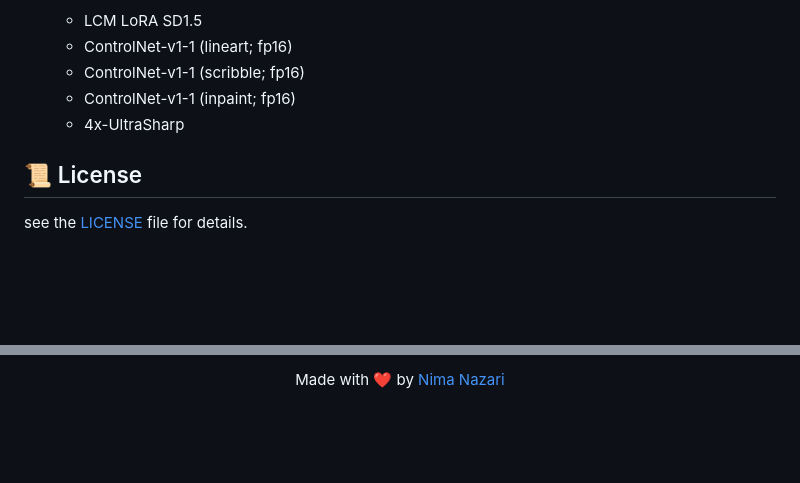
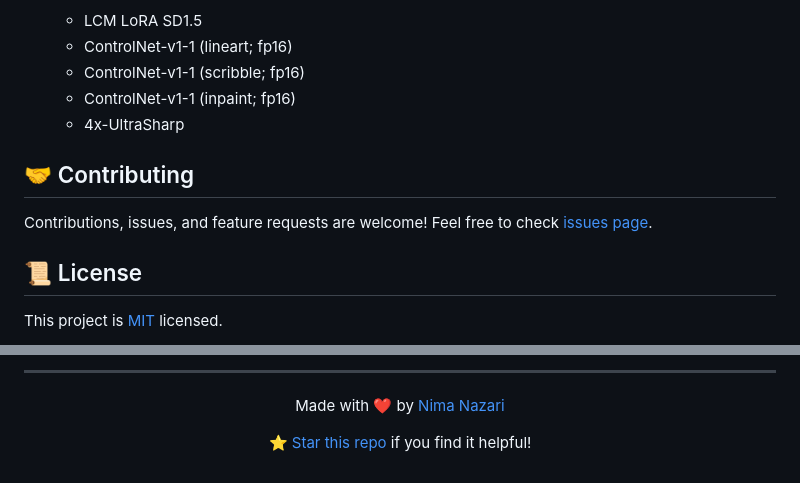
Before and after one commit to NimaNzrii/comfyui-photoshop, a Markdown page: README.md, 2 parts joined by grey strips. Rendered like a GitHub page; folded sections open; blank space fills up the shorter version.

```diff
--- a/README.md
+++ b/README.md
@@ -76,7 +86,11 @@ Seamlessly integrate ComfyUI's powerful AI capabilities into your Photoshop work
 
 </details>
 
+## 🤝 Contributing
+
+Contributions, issues, and feature requests are welcome! Feel free to check [issues page](https://github.com/NimaNzrii/comfyui-photoshop/issues).
+
 ## 📜 License
 
-see the [LICENSE](License) file for details.
+This project is [MIT](LICENSE) licensed.
 
@@ -83,4 +98,8 @@ see the [LICENSE](License) file for details.
 
-<p align="center">
-  Made with ❤️ by <a href="https://github.com/NimaNzrii">Nima Nazari</a>
-</p>
+---
+
+Made with ❤️ by [Nima Nazari](https://github.com/NimaNzrii)
+
+[⭐ Star this repo](https://github.com/NimaNzrii/comfyui-photoshop) if you find it helpful!
+
+</div>
```
Also changed, not shown: other parts of README.md (+24 -13 lines).
